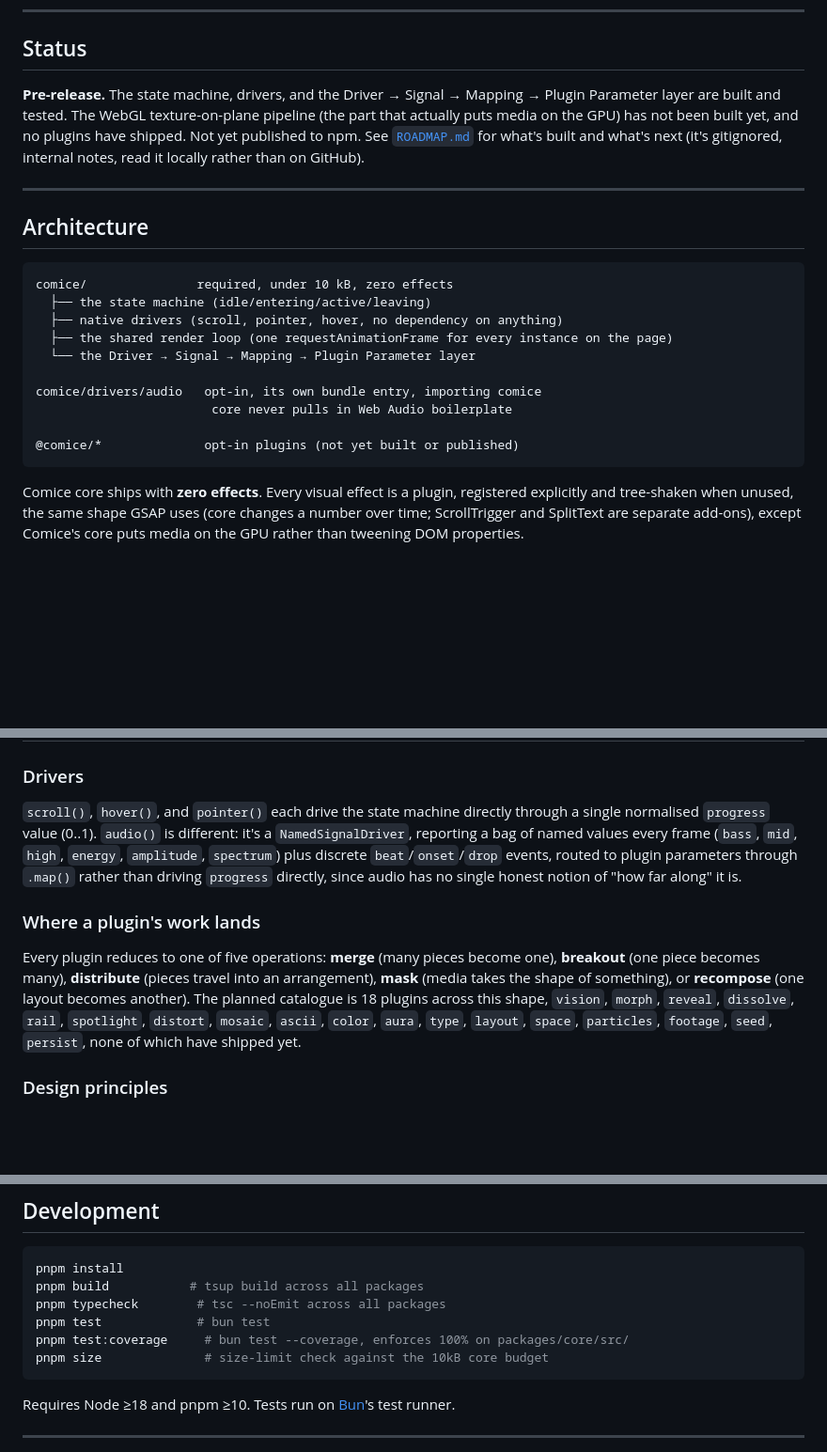
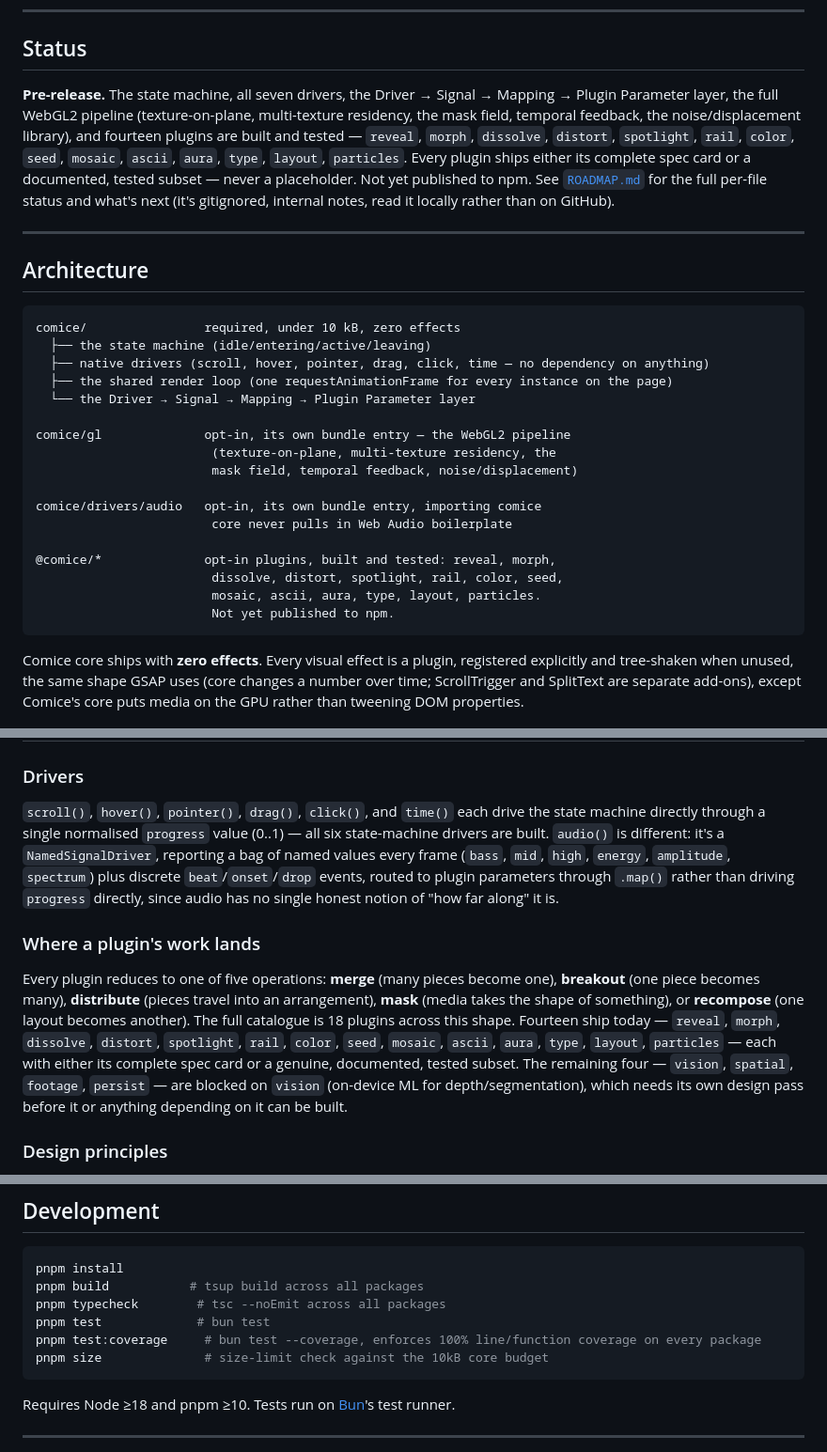
Before and after one commit to boastack/comice, a Markdown page: README.md, 3 parts joined by grey strips. Shown at 94% size. GitHub-like rendering; blank space fills up the shorter version.

Commit message:
docs: README catches up to what's actually built
Status/Architecture/Drivers/"Where a plugin's work lands" all still
described a pre-GPU, zero-plugin repo — accurate for the commit this
was last touched at, stale for everything T1-T10 shipped since.

Now states plainly: all seven drivers exist, the full WebGL2 pipeline
exists, fourteen of eighteen plugins ship (each with a complete spec
card or a documented, tested subset), and the remaining four are
blocked on vision, not on sequencing.

Co-Authored-By: Claude Sonnet 5 <noreply@anthropic.com>

````diff
--- a/README.md
+++ b/README.md
@@ -37,23 +37,30 @@ The natural setup is GSAP (or Motion, or Lenis) drives, Comice renders: a timeli
 
 ## Status
 
-**Pre-release.** The state machine, drivers, and the Driver → Signal → Mapping → Plugin Parameter layer are built and tested. The WebGL texture-on-plane pipeline (the part that actually puts media on the GPU) has not been built yet, and no plugins have shipped. Not yet published to npm. See [`ROADMAP.md`](./ROADMAP.md) for what's built and what's next (it's gitignored, internal notes, read it locally rather than on GitHub).
+**Pre-release.** The state machine, all seven drivers, the Driver → Signal → Mapping → Plugin Parameter layer, the full WebGL2 pipeline (texture-on-plane, multi-texture residency, the mask field, temporal feedback, the noise/displacement library), and fourteen plugins are built and tested — `reveal`, `morph`, `dissolve`, `distort`, `spotlight`, `rail`, `color`, `seed`, `mosaic`, `ascii`, `aura`, `type`, `layout`, `particles`. Every plugin ships either its complete spec card or a documented, tested subset — never a placeholder. Not yet published to npm. See [`ROADMAP.md`](./ROADMAP.md) for the full per-file status and what's next (it's gitignored, internal notes, read it locally rather than on GitHub).
 
 ---
 
 ## Architecture
 
 ```
-comice/               required, under 10 kB, zero effects
+comice/                required, under 10 kB, zero effects
   ├── the state machine (idle/entering/active/leaving)
-  ├── native drivers (scroll, pointer, hover, no dependency on anything)
+  ├── native drivers (scroll, hover, pointer, drag, click, time — no dependency on anything)
   ├── the shared render loop (one requestAnimationFrame for every instance on the page)
   └── the Driver → Signal → Mapping → Plugin Parameter layer
+
+comice/gl              opt-in, its own bundle entry — the WebGL2 pipeline
+                        (texture-on-plane, multi-texture residency, the
+                        mask field, temporal feedback, noise/displacement)
 
 comice/drivers/audio   opt-in, its own bundle entry, importing comice
                         core never pulls in Web Audio boilerplate
 
-@comice/*              opt-in plugins (not yet built or published)
+@comice/*              opt-in plugins, built and tested: reveal, morph,
+                        dissolve, distort, spotlight, rail, color, seed,
+                        mosaic, ascii, aura, type, layout, particles.
+                        Not yet published to npm.
 ```
 
 Comice core ships with **zero effects**. Every visual effect is a plugin, registered explicitly and tree-shaken when unused, the same shape GSAP uses (core changes a number over time; ScrollTrigger and SplitText are separate add-ons), except Comice's core puts media on the GPU rather than tweening DOM properties.
@@ -71,11 +78,11 @@ Comice core ships with **zero effects**. Every visual effect is a plugin, regist
 
 ### Drivers
 
-`scroll()`, `hover()`, and `pointer()` each drive the state machine directly through a single normalised `progress` value (0..1). `audio()` is different: it's a `NamedSignalDriver`, reporting a bag of named values every frame (`bass`, `mid`, `high`, `energy`, `amplitude`, `spectrum`) plus discrete `beat`/`onset`/`drop` events, routed to plugin parameters through `.map()` rather than driving `progress` directly, since audio has no single honest notion of "how far along" it is.
+`scroll()`, `hover()`, `pointer()`, `drag()`, `click()`, and `time()` each drive the state machine directly through a single normalised `progress` value (0..1) — all six state-machine drivers are built. `audio()` is different: it's a `NamedSignalDriver`, reporting a bag of named values every frame (`bass`, `mid`, `high`, `energy`, `amplitude`, `spectrum`) plus discrete `beat`/`onset`/`drop` events, routed to plugin parameters through `.map()` rather than driving `progress` directly, since audio has no single honest notion of "how far along" it is.
 
 ### Where a plugin's work lands
 
-Every plugin reduces to one of five operations: **merge** (many pieces become one), **breakout** (one piece becomes many), **distribute** (pieces travel into an arrangement), **mask** (media takes the shape of something), or **recompose** (one layout becomes another). The planned catalogue is 18 plugins across this shape, `vision`, `morph`, `reveal`, `dissolve`, `rail`, `spotlight`, `distort`, `mosaic`, `ascii`, `color`, `aura`, `type`, `layout`, `space`, `particles`, `footage`, `seed`, `persist`, none of which have shipped yet.
+Every plugin reduces to one of five operations: **merge** (many pieces become one), **breakout** (one piece becomes many), **distribute** (pieces travel into an arrangement), **mask** (media takes the shape of something), or **recompose** (one layout becomes another). The full catalogue is 18 plugins across this shape. Fourteen ship today — `reveal`, `morph`, `dissolve`, `distort`, `spotlight`, `rail`, `color`, `seed`, `mosaic`, `ascii`, `aura`, `type`, `layout`, `particles` — each with either its complete spec card or a genuine, documented, tested subset. The remaining four — `vision`, `spatial`, `footage`, `persist` — are blocked on `vision` (on-device ML for depth/segmentation), which needs its own design pass before it or anything depending on it can be built.
 
 ### Design principles
 
@@ -94,7 +101,7 @@ pnpm install
 pnpm build           # tsup build across all packages
 pnpm typecheck        # tsc --noEmit across all packages
 pnpm test             # bun test
-pnpm test:coverage     # bun test --coverage, enforces 100% on packages/core/src/
+pnpm test:coverage     # bun test --coverage, enforces 100% line/function coverage on every package
 pnpm size              # size-limit check against the 10kB core budget
 ```
 
````
